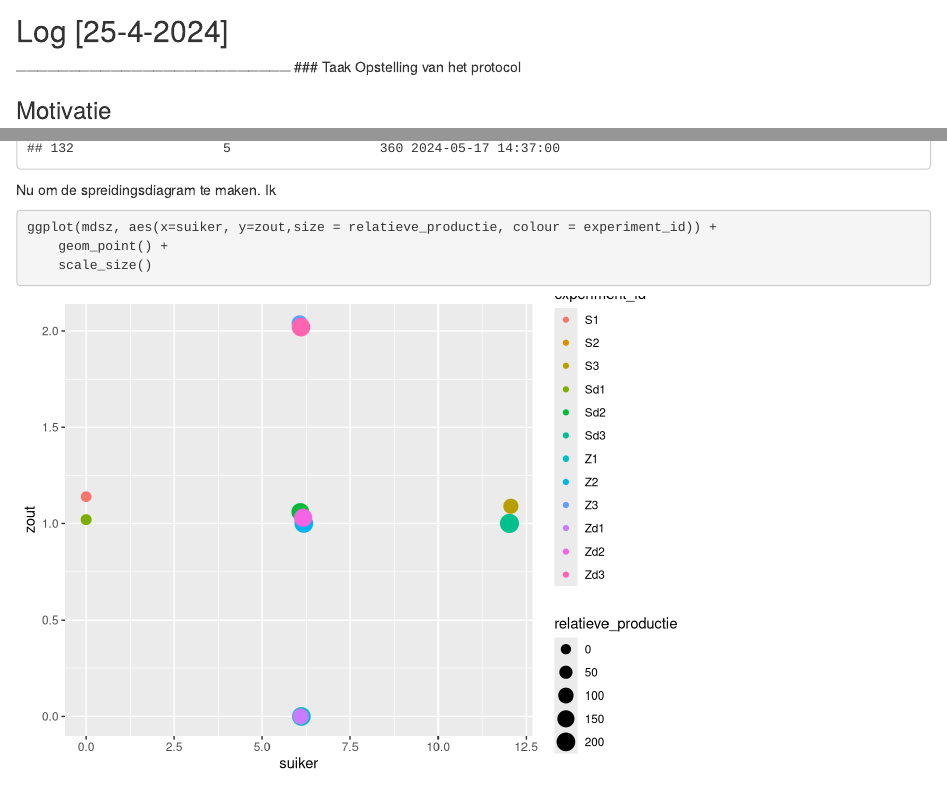
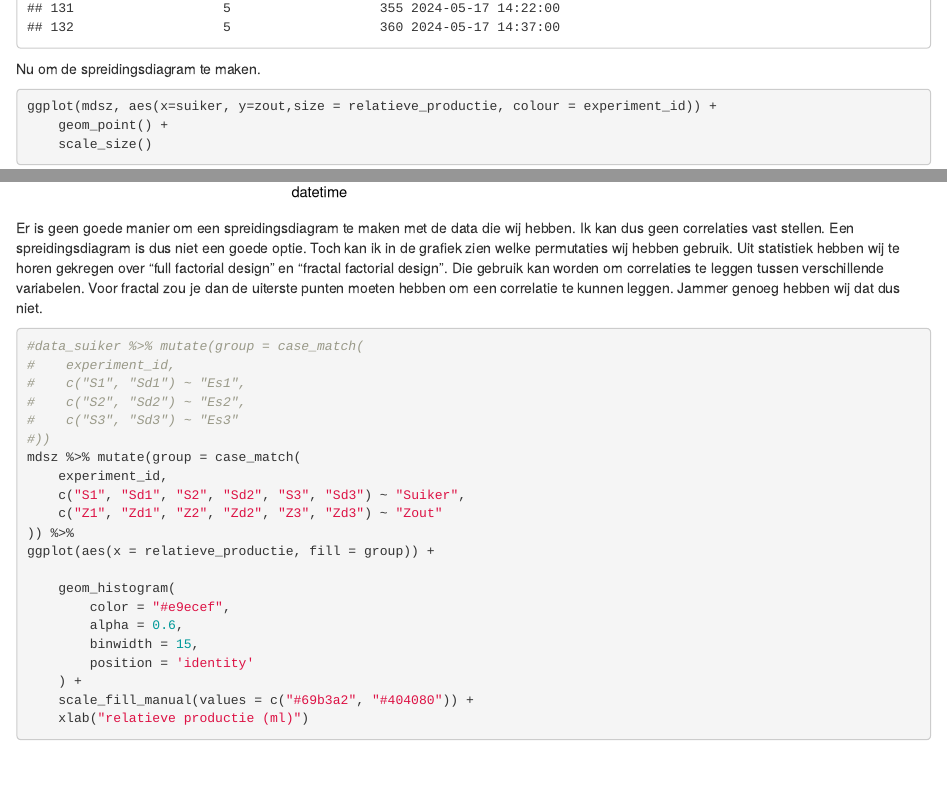
Before and after one commit to Akoens/ProjectWetenschappelijkeCyclus, an R Markdown document (analysis/Log_AFKoens.rmd): the page in a window 1100 px wide, from 1020 px down before the commit and from 17070 px down after it, and a second part further down, joined at a grey line. Rendered offline with R 4.5, knitr and Pandoc, with nearby package versions.

Commit message:
Update Log_AFKoens.rmd

````diff
--- a/analysis/Log_AFKoens.rmd
+++ b/analysis/Log_AFKoens.rmd
@@ -426,7 +426,7 @@ mdsz <- rbind(mds, mdz)
 print(mdsz)
 ```
 Nu om de spreidingsdiagram te maken.
-Ik
+
 ```{r}
 ggplot(mdsz, aes(x=suiker, y=zout,size = relatieve_productie, colour = experiment_id)) +
     geom_point() +
@@ -437,3 +437,29 @@ ggplot(mdsz, aes(x=datetime, y=cumulatieve_productie, colour = experiment_id)) +
     geom_line()
 
 ```
+Er is geen goede manier om een spreidingsdiagram te maken met de data die wij hebben. Ik kan dus geen correlaties vast stellen. Een spreidingsdiagram is dus niet een goede optie.
+Toch kan ik in de grafiek zien welke permutaties wij hebben gebruik. Uit statistiek hebben wij te horen gekregen over "full factorial design"  en "fractal factorial design". Die gebruik kan worden om correlaties te leggen tussen verschillende variabelen. Voor fractal zou je dan de uiterste punten moeten hebben om een correlatie te kunnen leggen. Jammer genoeg hebben wij dat dus niet.
+
+```{r}
+#data_suiker %>% mutate(group = case_match(
+#    experiment_id,
+#    c("S1", "Sd1") ~ "Es1",
+#    c("S2", "Sd2") ~ "Es2",
+#    c("S3", "Sd3") ~ "Es3"
+#))
+mdsz %>% mutate(group = case_match(
+    experiment_id,
+    c("S1", "Sd1", "S2", "Sd2", "S3", "Sd3") ~ "Suiker",
+    c("Z1", "Zd1", "Z2", "Zd2", "Z3", "Zd3") ~ "Zout"
+)) %>%
+ggplot(aes(x = relatieve_productie, fill = group)) +
+
+    geom_histogram(
+        color = "#e9ecef",
+        alpha = 0.6,
+        binwidth = 15,
+        position = 'identity'
+    ) +
+    scale_fill_manual(values = c("#69b3a2", "#404080")) +
+    xlab("relatieve productie (ml)")
+```
````
